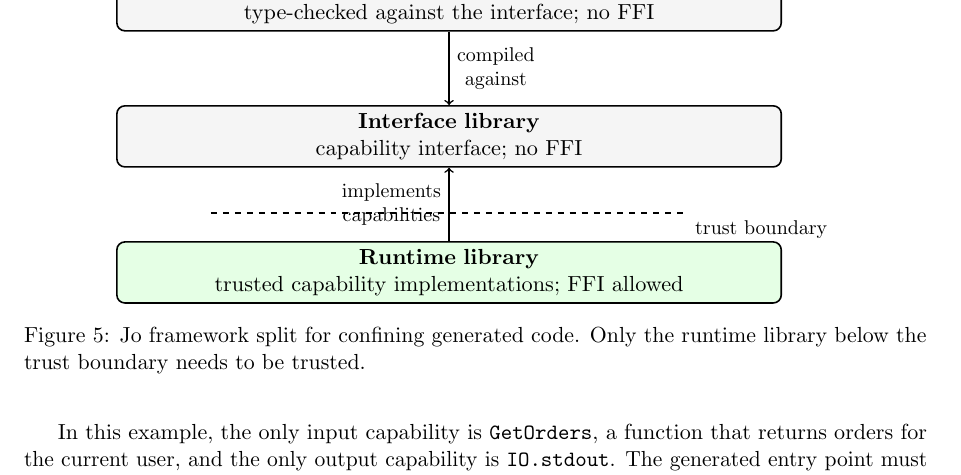
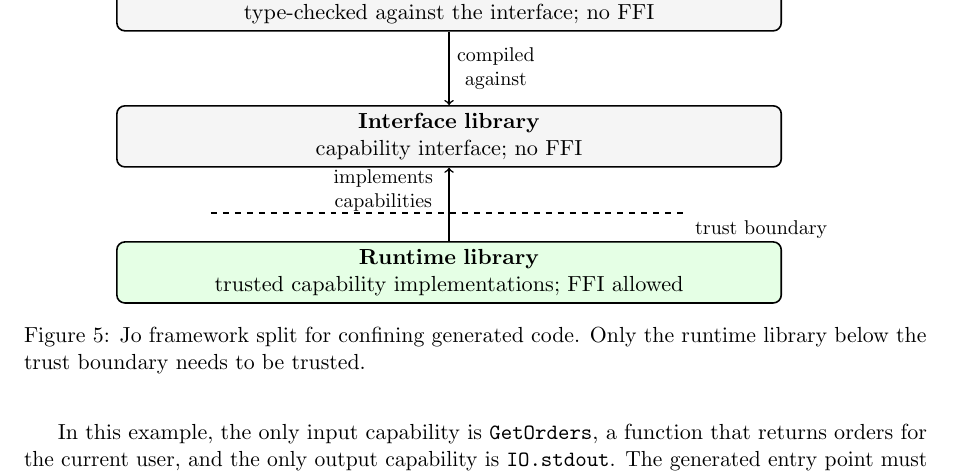
Before and after one commit to typescope/contextual-capability, a LaTeX paper (paper/main.tex, which reads paper/src/cases.tex): part of page 9 of 12, cut so that both start at the same text. Compiled offline with pdfLaTeX.

Commit message:
Fix diagram positioning

```diff
--- a/paper/src/cases.tex
+++ b/paper/src/cases.tex
@@ -64,7 +64,8 @@ generated code. %
   \draw[dashed, thick] (-4.2,-1.35) -- (4.2,-1.35)
     node[note, below right]{trust boundary};
   \draw[arrow] (ai) -- node[note, right]{compiled\\against} (iface);
-  \draw[arrow] (runtime) -- node[note, left]{implements\\capabilities} (iface);
+  \draw[arrow] (runtime) -- (iface);
+  \node[note, left] at (-0.15,-0.95) {implements\\capabilities};
 \end{tikzpicture}
 \caption{Jo framework split for confining generated code. %
 Only the runtime library below the trust boundary needs to be trusted.}
```
Also changed, not shown: paper.pdf.
